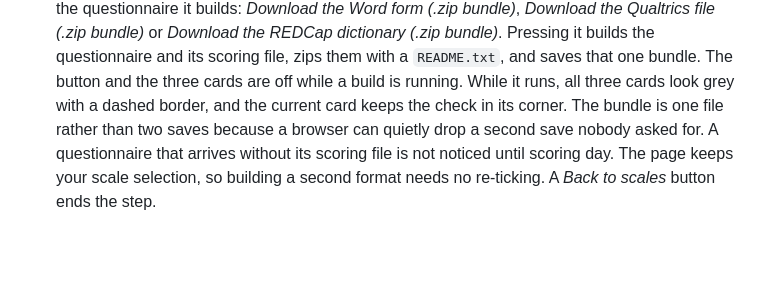
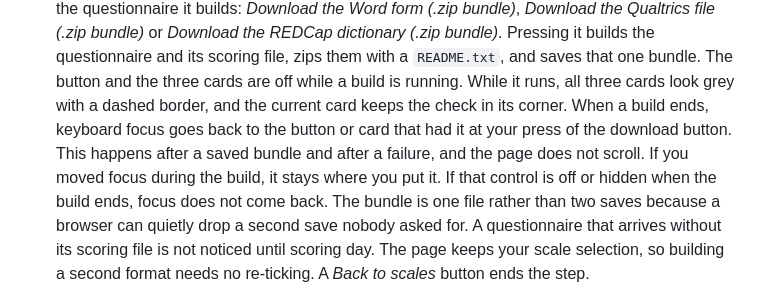
Before and after one commit to jmgirard/hitop-builder, a Markdown page: README.md, the part around the change. GitHub-like rendering; blank space fills up the shorter version.

Commit message:
Say in the README that focus comes back when a build ends

```diff
--- a/README.md
+++ b/README.md
@@ -96,7 +96,12 @@ there that it is off until you select one.
    them with a `README.txt`, and saves that one bundle. The button and the
    three cards are off while a build is running. While it runs, all three
    cards look grey with a dashed border, and the current card keeps the check
-   in its corner. The bundle is one file rather than two saves because a
+   in its corner. When a build ends, keyboard focus goes back to the
+   button or card that had it at your press of the download button. This
+   happens after a saved bundle and after a failure, and the page does not
+   scroll. If you moved focus during the build, it stays where you put it. If
+   that control is off or hidden when the build ends, focus does not come
+   back. The bundle is one file rather than two saves because a
    browser can quietly drop a second save nobody asked for. A questionnaire
    that arrives without its scoring file is not noticed until scoring day.
    The page keeps your scale selection, so building a second format needs no
```
